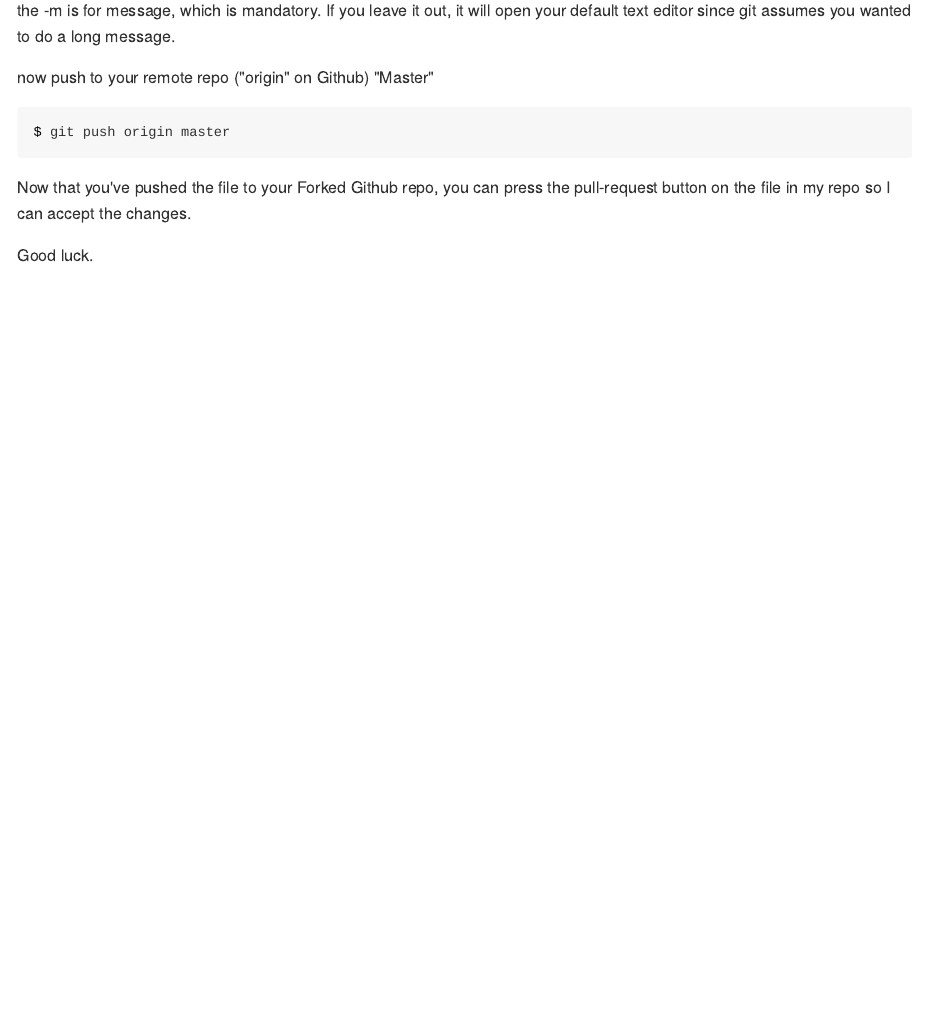
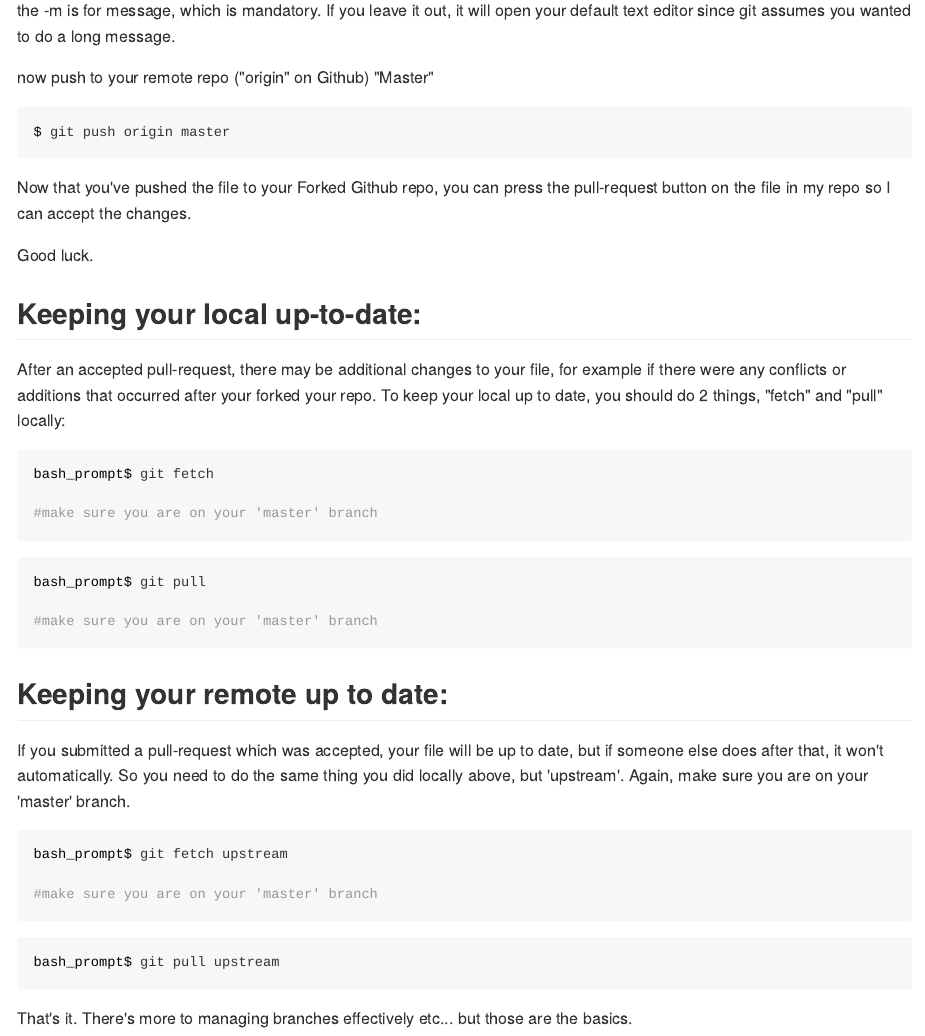
Before and after one commit to mikeod38/Sengupta_git_tutorial, an R Markdown document (README.Rmd): the page in a window 1100 px wide, from 2280 px down. The pictures show the output file README.md that the author committed with the source, drawn offline in the style of GitHub.

Commit message:
added instructions for fecth and pull

````diff
--- a/README.Rmd
+++ b/README.Rmd
@@ -109,3 +109,36 @@ $ git push origin master
 Now that you've pushed the file to your Forked Github repo, you can press the pull-request button on the file in my repo so I can accept the changes.
 
 Good luck.
+
+## Keeping your local up-to-date:
+After an accepted pull-request, there may be additional changes to your file, for example if there were any conflicts or additions that occurred after your forked your repo. To keep your local up to date, you should do 2 things, "fetch" and "pull" locally:
+
+```{bash, eval = FALSE}
+bash_prompt$ git fetch
+
+#make sure you are on your 'master' branch
+```
+
+
+```{bash, eval = FALSE}
+bash_prompt$ git pull
+
+#make sure you are on your 'master' branch
+```
+
+## Keeping your remote up to date:
+
+If you submitted a pull-request which was accepted, your file will be up to date, but if someone else does after that, it won't automatically. So you need to do the same thing you did locally above, but 'upstream'. Again, make sure you are on your 'master' branch.
+
+```{bash, eval = FALSE}
+bash_prompt$ git fetch upstream
+
+#make sure you are on your 'master' branch
+```
+
+```{bash, eval = FALSE}
+bash_prompt$ git pull upstream
+
+```
+
+That's it. There's more to managing branches effectively etc... but those are the basics.
````
Also changed, not shown: README.md.
